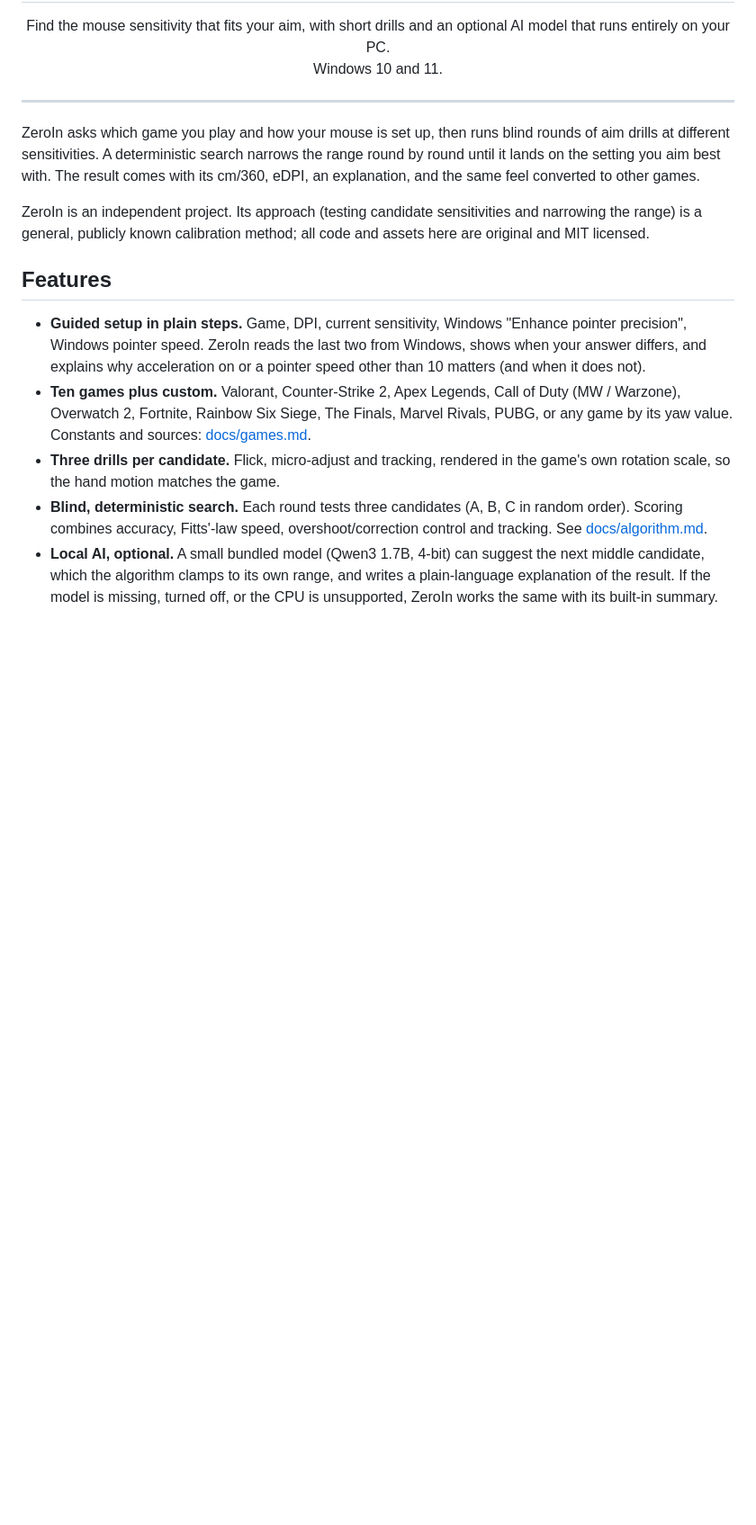
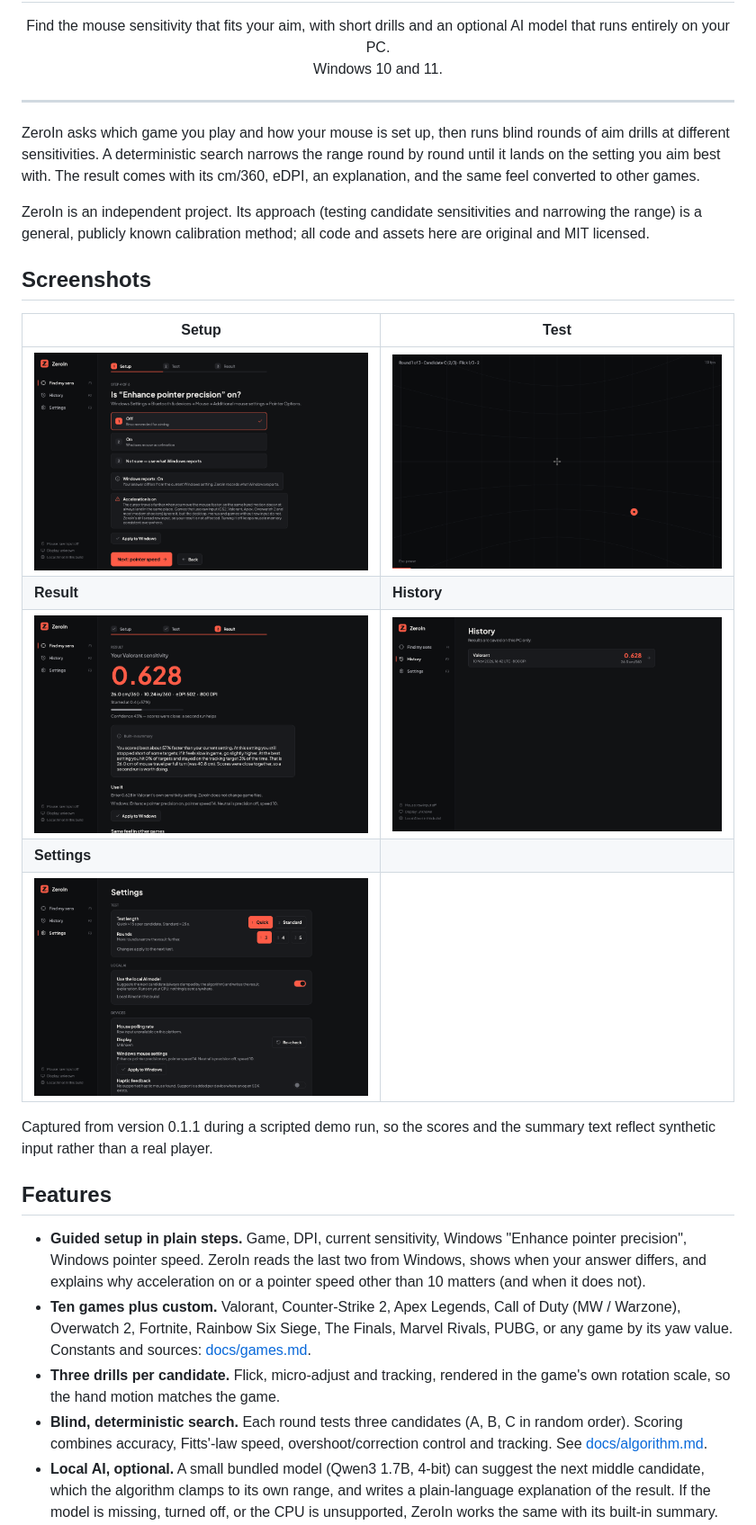
Before and after one commit to Lukecinate/zeroin, a Markdown page: README.md, the part around the change. Shown at 90% size. GitHub-like rendering; pictures changed too: docs/screenshots/history.png (added), docs/screenshots/result.png (added), docs/screenshots/settings.png (added); blank space fills up the shorter version.

```diff
--- a/README.md
+++ b/README.md
@@ -9,6 +9,18 @@
 ZeroIn asks which game you play and how your mouse is set up, then runs blind rounds of aim drills at different sensitivities. A deterministic search narrows the range round by round until it lands on the setting you aim best with. The result comes with its cm/360, eDPI, an explanation, and the same feel converted to other games.
 
 ZeroIn is an independent project. Its approach (testing candidate sensitivities and narrowing the range) is a general, publicly known calibration method; all code and assets here are original and MIT licensed.
+
+## Screenshots
+
+| Setup | Test |
+|---|---|
+| ![Setup: a step asks whether Enhance pointer precision is on and compares the answer with what Windows reports](docs/screenshots/setup.png) | ![Test: a blind flick drill with the round and candidate shown at the top](docs/screenshots/test.png) |
+| **Result** | **History** |
+| ![Result: the recommended sensitivity with cm/360, eDPI, confidence, a summary and the Apply to Windows button](docs/screenshots/result.png) | ![History: past results stored on this PC only](docs/screenshots/history.png) |
+| **Settings** | |
+| ![Settings: test length, rounds, local AI, devices and Windows mouse settings](docs/screenshots/settings.png) | |
+
+Captured from version 0.1.1 during a scripted demo run, so the scores and the summary text reflect synthetic input rather than a real player.
 
 ## Features
 
```
Also changed, not shown: 1 other file.
